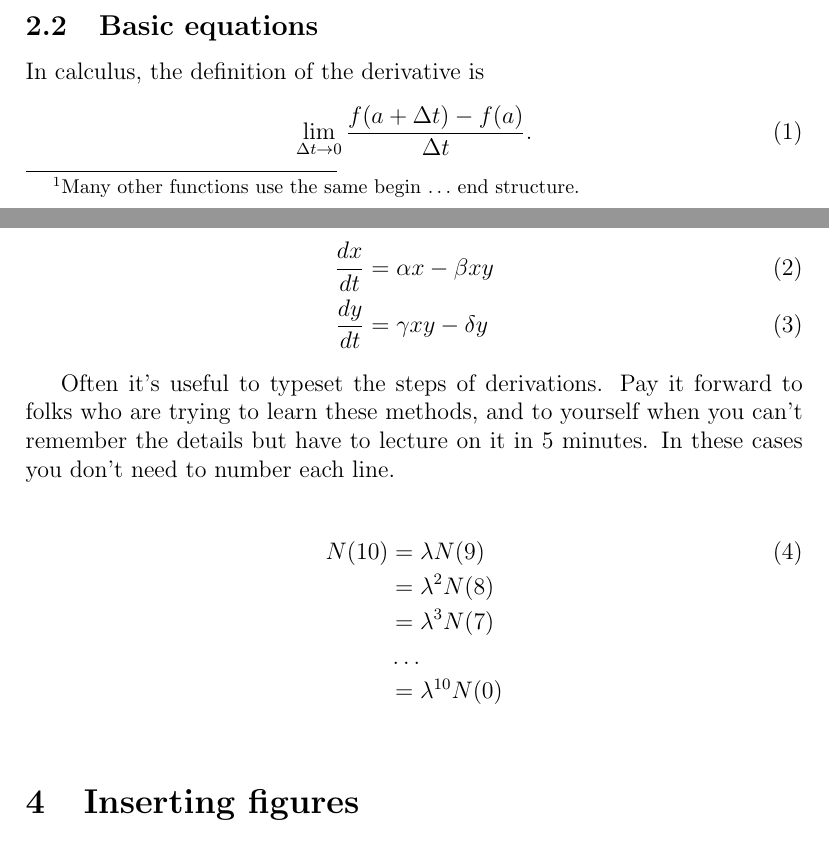
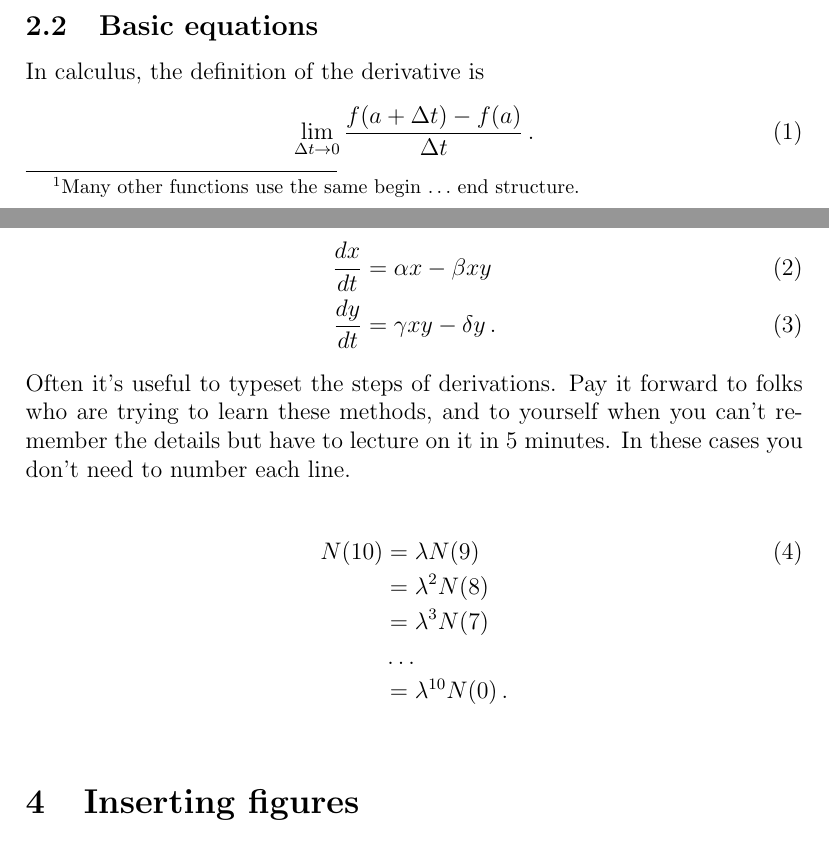
Before and after one commit to analyticalworkflows/TeachingMaterials, a LaTeX document (classes/Typesetting_LaTeX/tex/Intro2Latex.tex): two parts of pages 2 and 4 of 6, joined at a grey line, cut so that both start at the same text. Compiled offline with pdfLaTeX.

Commit message:
Fix typos in Intro2Latex.tex

```diff
--- a/classes/Typesetting_LaTeX/tex/Intro2Latex.tex
+++ b/classes/Typesetting_LaTeX/tex/Intro2Latex.tex
@@ -72,7 +72,7 @@ A common alternative is to setup your editor such that all lines are limited to
 In calculus, the definition of the derivative is
 \begin{equation}
 	\label{eqn:calculus}
-	\lim_{{\Delta t} \to 0}\frac{f(a+\Delta t)-f(a)}{\Delta t}.
+	\lim_{{\Delta t} \to 0}\frac{f(a+\Delta t)-f(a)}{\Delta t} \, .
 \end{equation}
 Although the typical way of writing a derivative is $\frac{dx}{dt}$, some fields also write it as $\dot{x}$.
 
@@ -136,9 +136,10 @@ Sections and subsection are numbered by default, but that can be overwritten for
 The Lotka-Voltera equations are given by
 \begin{align}
 \frac{dx}{dt} 	&=	\alpha x - \beta xy \\
-\frac{dy}{dt}	&=	\gamma xy - \delta y
+\frac{dy}{dt}	&=	\gamma xy - \delta y \,.
 \end{align}
 
+\noindent
 Often it's useful to typeset the steps of derivations.
 Pay it forward to folks who are trying to learn these methods, and to yourself when you can't remember the details but have to lecture on it in 5 minutes.
 In these cases you don't need to number each line.
@@ -148,7 +149,7 @@ N(10) 	&= 	\lambda N(9) 		\\ 		\notag
 		&= 	\lambda^2 N(8) 	\\		\notag
 		&=	\lambda^3 N(7) 	\\		\notag
 		& \dots				\\		\notag
-		&=	\lambda^{10} N(0)	\\		\notag
+		&=	\lambda^{10} N(0) \,.	\\		\notag
 \end{align}
 
 
```
Also changed, not shown: classes/Typesetting_LaTeX/tex/Intro2Latex.pdf.
